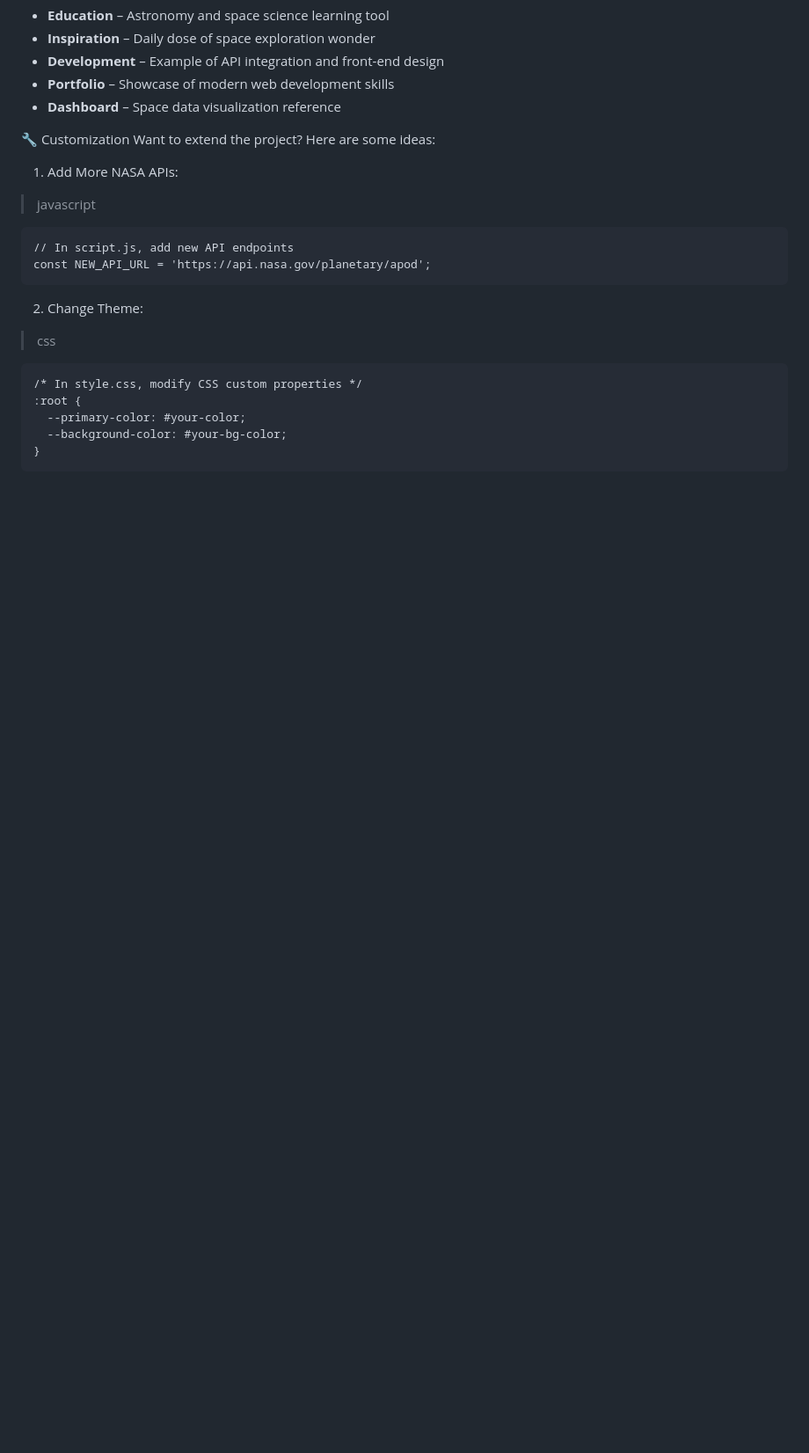
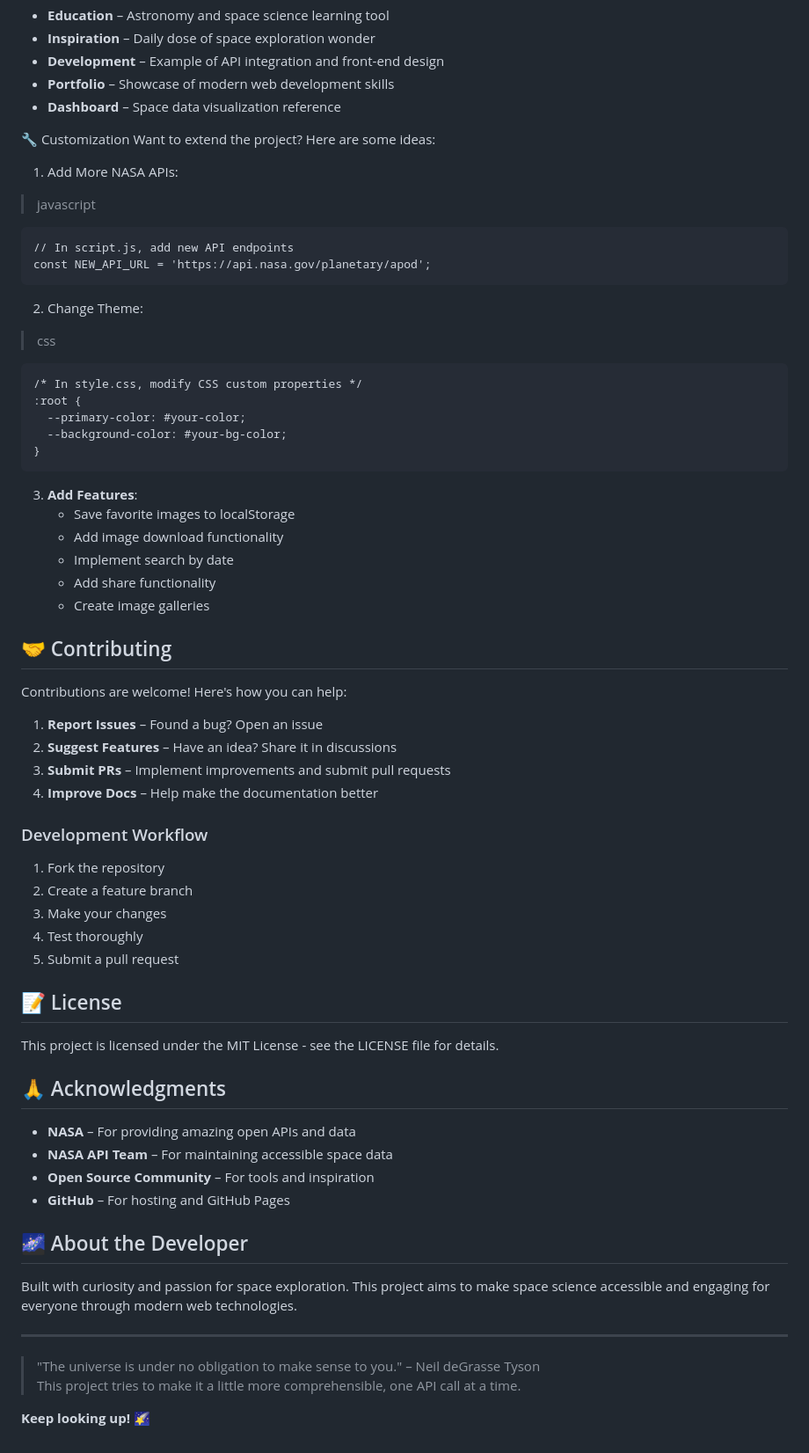
Before and after one commit to sarangnayak/Space-Today, a Markdown page: README.md, the part around the change. Shown: that part at 88% size. Drawn GitHub-style; blank space fills up the shorter version.

````diff
--- a/README.md
+++ b/README.md
@@ -120,3 +120,48 @@ const NEW_API_URL = 'https://api.nasa.gov/planetary/apod';
   --background-color: #your-bg-color;
 }
 ```
+
+3. **Add Features**:
+   - Save favorite images to localStorage
+   - Add image download functionality
+   - Implement search by date
+   - Add share functionality
+   - Create image galleries
+
+## 🤝 Contributing
+
+Contributions are welcome! Here's how you can help:
+
+1. **Report Issues** – Found a bug? Open an issue
+2. **Suggest Features** – Have an idea? Share it in discussions
+3. **Submit PRs** – Implement improvements and submit pull requests
+4. **Improve Docs** – Help make the documentation better
+
+### Development Workflow
+1. Fork the repository
+2. Create a feature branch
+3. Make your changes
+4. Test thoroughly
+5. Submit a pull request
+
+## 📝 License
+
+This project is licensed under the MIT License - see the LICENSE file for details.
+
+## 🙏 Acknowledgments
+
+- **NASA** – For providing amazing open APIs and data
+- **NASA API Team** – For maintaining accessible space data
+- **Open Source Community** – For tools and inspiration
+- **GitHub** – For hosting and GitHub Pages
+
+## 🌌 About the Developer
+
+Built with curiosity and passion for space exploration. This project aims to make space science accessible and engaging for everyone through modern web technologies.
+
+---
+
+> "The universe is under no obligation to make sense to you." – Neil deGrasse Tyson
+> This project tries to make it a little more comprehensible, one API call at a time.
+
+**Keep looking up!** 🌠
````
